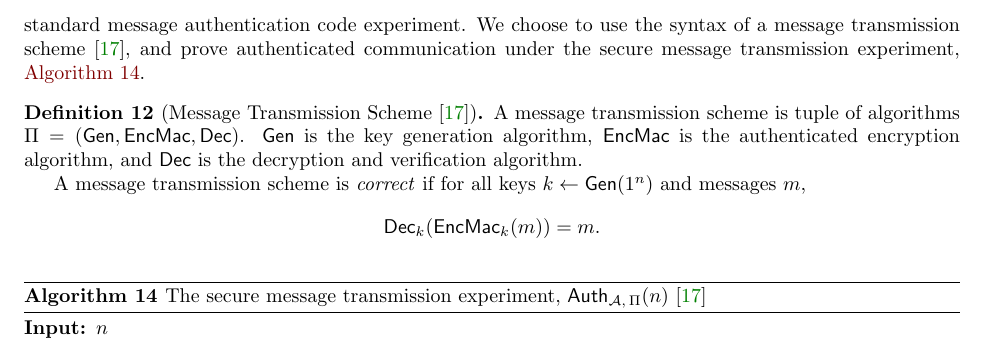
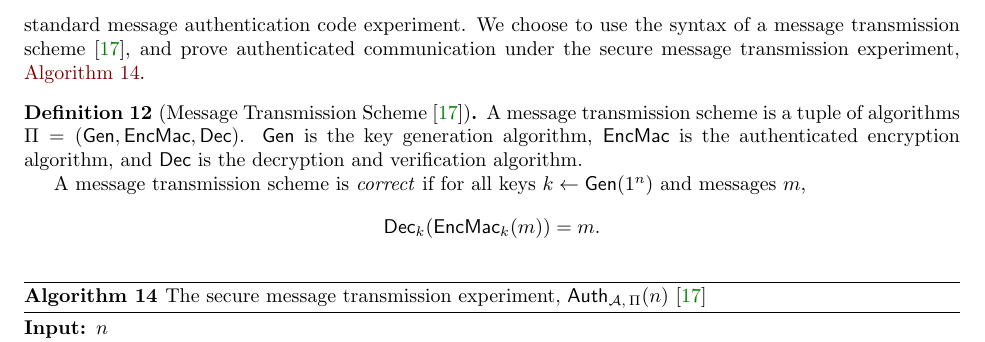
Before and after one commit to zerotier/zssp, a LaTeX document (whitepaper/zssp.tex): part of page 31 of 34, cut so that both start at the same text. Compiled offline with pdfLaTeX.

Commit message:
fixed typo

```diff
--- a/whitepaper/zssp.tex
+++ b/whitepaper/zssp.tex
@@ -1060,7 +1060,7 @@ The Noise XK handshake packets, as specified by Noise, do not use a unique count
 We are going to prove that the ZSSP header authentication algorithm is existentially unforgeable under an adaptive chosen message attack. However our algorithm does not fit the standard syntax of message authentication codes. This means we must prove security under a different security experiment than the standard message authentication code experiment. We choose to use the syntax of a message transmission scheme \cite{modern_crypto}, and prove authenticated communication under the secure message transmission experiment, \algorithmref{alg:header_auth}.
 
 \begin{definition}[Message Transmission Scheme \cite{modern_crypto}]
-	A message transmission scheme is tuple of algorithms $\Pi = (\algn{Gen}, \algn{EncMac}, \algn{Dec})$. \algn{Gen} is the key generation algorithm, \algn{EncMac} is the authenticated encryption algorithm, and \algn{Dec} is the decryption and verification algorithm.
+	A message transmission scheme is a tuple of algorithms $\Pi = (\algn{Gen}, \algn{EncMac}, \algn{Dec})$. \algn{Gen} is the key generation algorithm, \algn{EncMac} is the authenticated encryption algorithm, and \algn{Dec} is the decryption and verification algorithm.
 
 	A message transmission scheme is \emph{correct} if for all keys $k\gets \algn{Gen}(1^n)$ and messages $m$,
 	$$\algn{Dec}_k(\algn{EncMac}_k(m)) = m.$$
```
Also changed, not shown: whitepaper/zssp.pdf.
